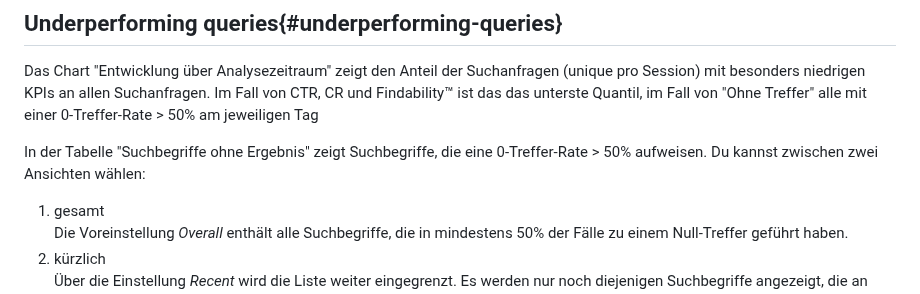
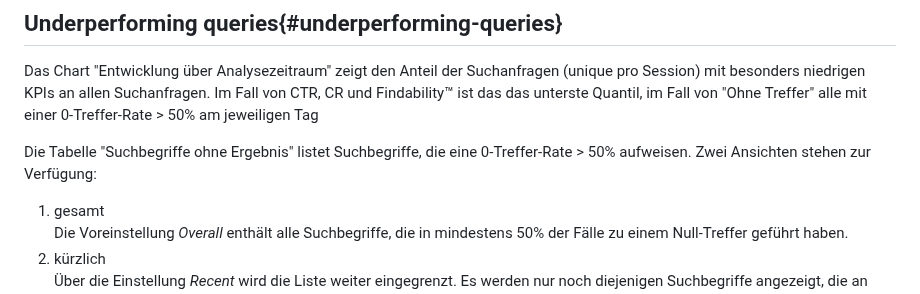
Before and after one commit to searchhub/searchhub.github.io, a Markdown page: ui/readme.de.md, the part around the change. Rendered like a GitHub page.

Commit message:
SH-1335: fix some grammar

```diff
--- a/ui/readme.de.md
+++ b/ui/readme.de.md
@@ -151,8 +151,8 @@ Das Chart "Entwicklung über Analysezeitraum" zeigt den Anteil der Suchanfragen
 niedrigen KPIs an allen Suchanfragen. Im Fall von CTR, CR und Findability™ ist das das unterste Quantil,
 im Fall von "Ohne Treffer" alle mit einer 0-Treffer-Rate > 50% am jeweiligen Tag
 
-In der Tabelle "Suchbegriffe ohne Ergebnis" zeigt Suchbegriffe, die eine 0-Treffer-Rate > 50% aufweisen.
-Du kannst zwischen zwei Ansichten wählen:
+Die Tabelle "Suchbegriffe ohne Ergebnis" listet Suchbegriffe, die eine 0-Treffer-Rate > 50% aufweisen.
+Zwei Ansichten stehen zur Verfügung:
 
 1. gesamt
    Die Voreinstellung _Overall_ enthält alle Suchbegriffe, die in mindestens 50% der Fälle zu einem Null-Treffer geführt haben.
```
